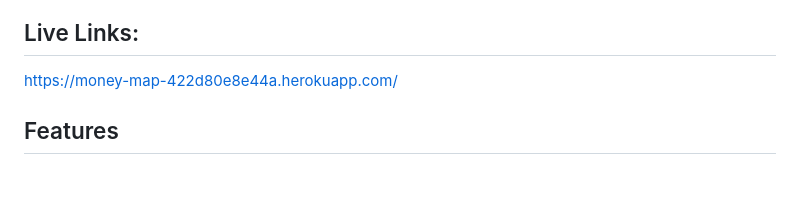
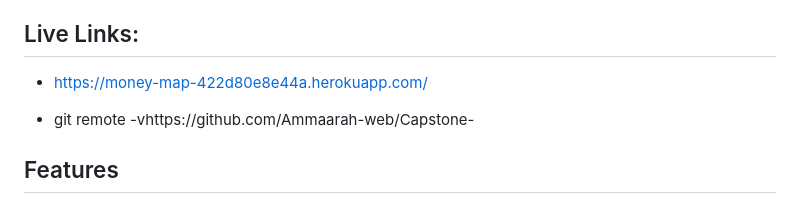
Before and after one commit to Ammaarah-web/Capstone-, a Markdown page: README.md, the part around one of its changes. GitHub-like rendering; blank space fills up the shorter version.

```diff
--- a/README.md
+++ b/README.md
@@ -7,7 +7,9 @@ Money Map features a fully responsive design, ensuring seamless usability across
 
 ## Live Links:
 
-https://money-map-422d80e8e44a.herokuapp.com/
+- https://money-map-422d80e8e44a.herokuapp.com/
+
+- git remote -vhttps://github.com/Ammaarah-web/Capstone-
 
 ## Features
 
```
Also changed, not shown: other parts of README.md (+93 -21 lines).
